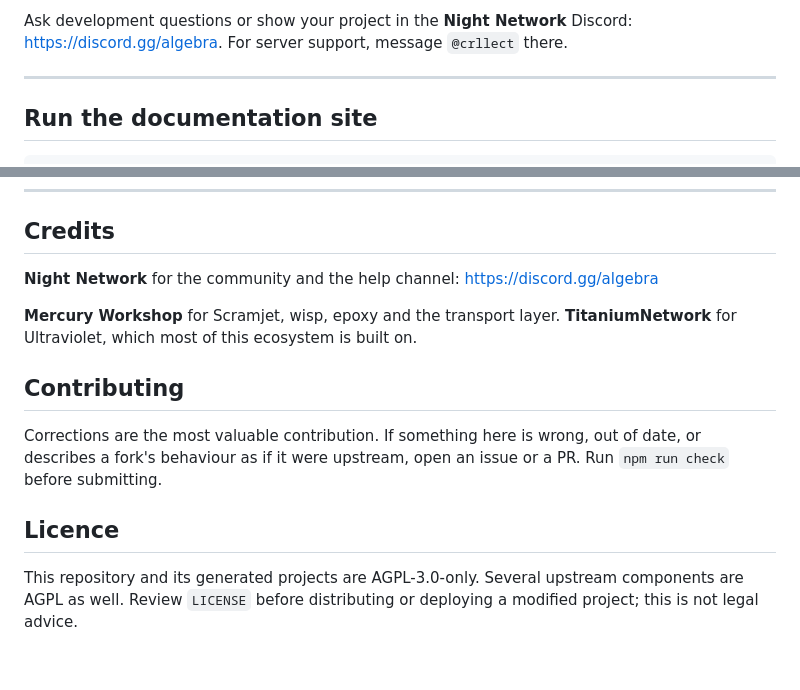
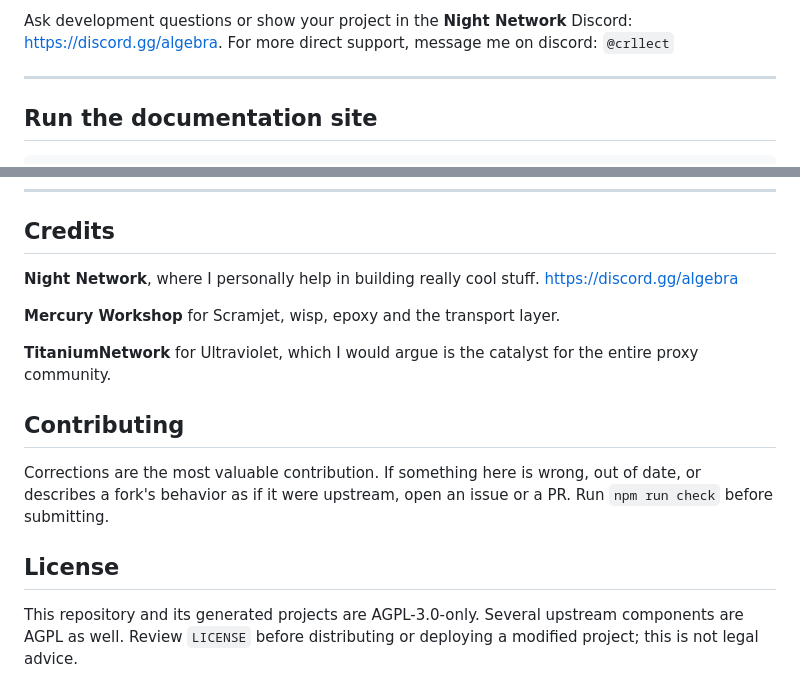
Before and after one commit to crllect/ProxDocs, a Markdown page: README.md, 2 parts joined by grey strips. GitHub-like rendering; blank space fills up the shorter version.

```diff
--- a/README.md
+++ b/README.md
@@ -13,7 +13,8 @@ Two things live here:
     commands for your selected package manager.
 
 Ask development questions or show your project in the **Night Network** Discord:
-<https://discord.gg/algebra>. For server support, message `@crllect` there.
+<https://discord.gg/algebra>. For more direct support, message me on discord:
+`@crllect`
 
 ---
 
@@ -232,19 +233,20 @@ published under the `alpha` tag, not `latest`.
 
 ## Credits
 
-**Night Network** for the community and the help channel:
+**Night Network**, where I personally help in building really cool stuff.
 <https://discord.gg/algebra>
 
 **Mercury Workshop** for Scramjet, wisp, epoxy and the transport layer.
-**TitaniumNetwork** for Ultraviolet, which most of this ecosystem is built on.
+
+**TitaniumNetwork** for Ultraviolet, which I would argue is the catalyst for the entire proxy community.
 
 ## Contributing
 
 Corrections are the most valuable contribution. If something here is wrong, out
-of date, or describes a fork's behaviour as if it were upstream, open an issue
+of date, or describes a fork's behavior as if it were upstream, open an issue
 or a PR. Run `npm run check` before submitting.
 
-## Licence
+## License
 
 This repository and its generated projects are AGPL-3.0-only. Several upstream
 components are AGPL as well. Review `LICENSE` before distributing or deploying a
```
Also changed, not shown: docs/concepts/scramjet-vs-ultraviolet.md (+4 -1 lines), docs/guides/custom-protocols.md (+62 -0 lines).
